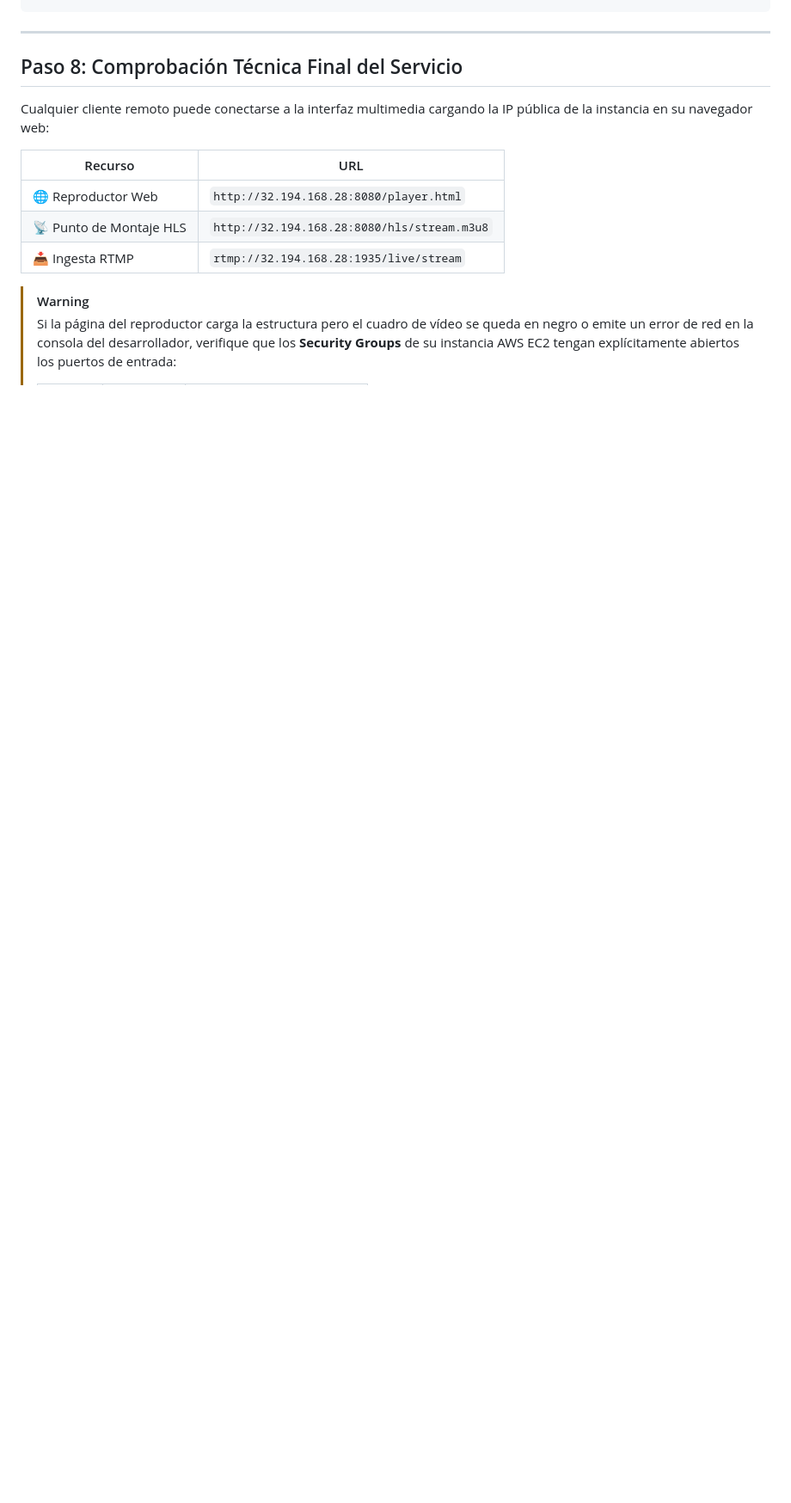
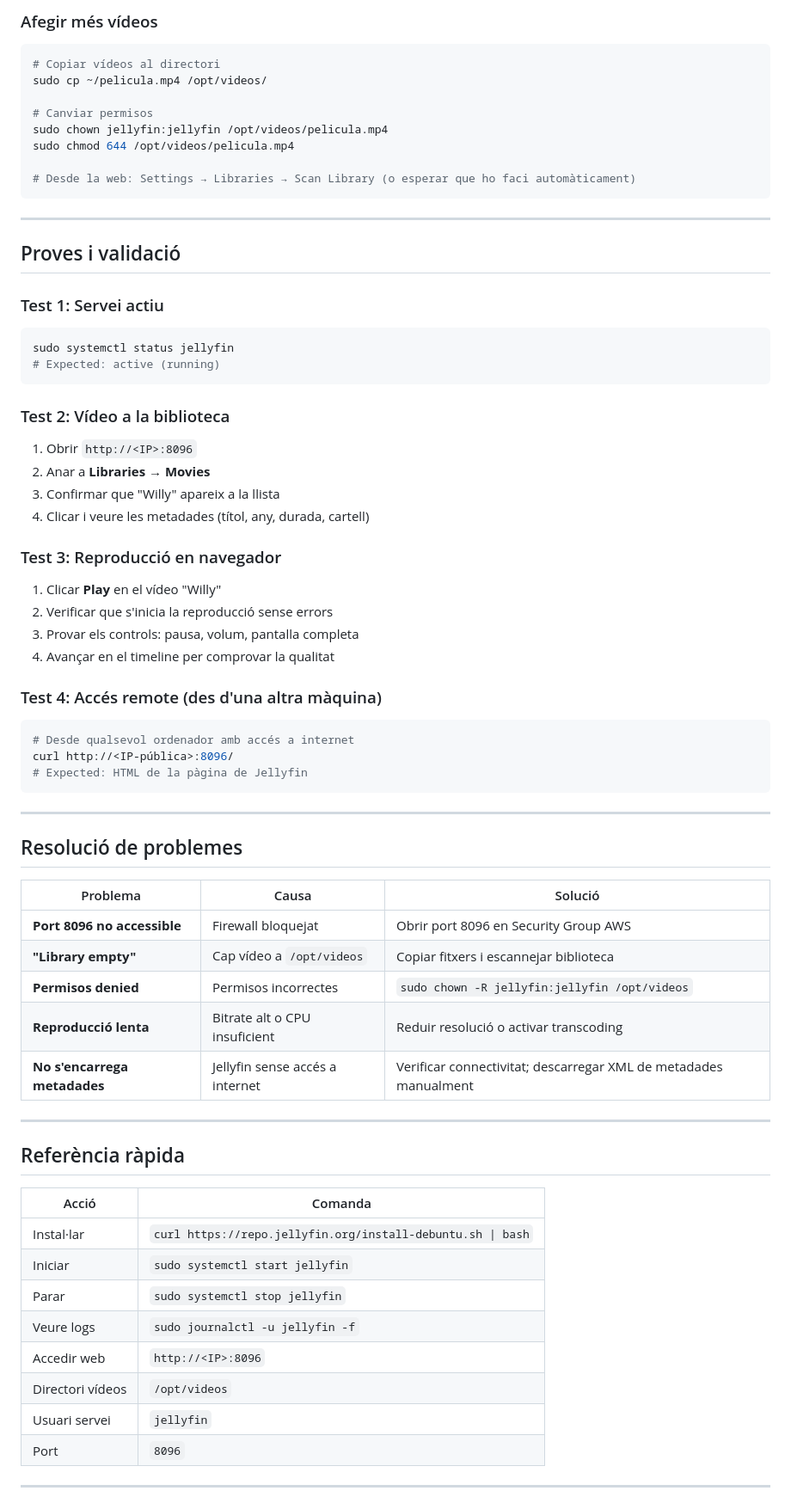
Before and after one commit to ITB2526-AyoubSfili/InnovaTech, a Markdown page: 08-servicio-video.md, the part around one of its changes. Shown at 86% size. Rendered like a GitHub page; blank space fills up the shorter version.

Commit message:
Add Jellyfin integration for video streaming
Updated the document to include Jellyfin as a video streaming server alongside NGINX, detailing installation and configuration steps.

````diff
--- a/08-servicio-video.md
+++ b/08-servicio-video.md
@@ -253,16 +359,77 @@ ubuntu@ip-10-0-1-60:~$ sudo chown www-data:www-data /var/www/html/player.html
+### Afegir més vídeos
+
+```bash
+# Copiar vídeos al directori
+sudo cp ~/pelicula.mp4 /opt/videos/
+
+# Canviar permisos
+sudo chown jellyfin:jellyfin /opt/videos/pelicula.mp4
+sudo chmod 644 /opt/videos/pelicula.mp4
+
+# Desde la web: Settings → Libraries → Scan Library (o esperar que ho faci automàticament)
 ```
 
 ---
 
-## Paso 8: Comprobación Técnica Final del Servicio
 
-Cualquier cliente remoto puede conectarse a la interfaz multimedia cargando la IP pública de la instancia en su navegador web:
 
-| Recurso | URL |
-|---|---|
-| 🌐 Reproductor Web | `http://32.194.168.28:8080/player.html` |
-| 📡 Punto de Montaje HLS | `http://32.194.168.28:8080/hls/stream.m3u8` |
-| 📥 Ingesta RTMP | `rtmp://32.194.168.28:1935/live/stream` |
+## Proves i validació
 
-> [!WARNING]
-> Si la página del reproductor carga la estructura pero el cuadro de vídeo se queda en negro o emite un error de red en la consola del desarrollador, verifique que los **Security Groups** de su instancia AWS EC2 tengan explícitamente abiertos los puertos de entrada:
+### Test 1: Servei actiu
+
+```bash
+sudo systemctl status jellyfin
+# Expected: active (running)
+```
+
+### Test 2: Vídeo a la biblioteca
+
+1. Obrir `http://<IP>:8096`
+2. Anar a **Libraries** → **Movies**
+3. Confirmar que "Willy" apareix a la llista
+4. Clicar i veure les metadades (títol, any, durada, cartell)
+
+### Test 3: Reproducció en navegador
+
+1. Clicar **Play** en el vídeo "Willy"
+2. Verificar que s'inicia la reproducció sense errors
+3. Provar els controls: pausa, volum, pantalla completa
+4. Avançar en el timeline per comprovar la qualitat
+
+### Test 4: Accés remote (des d'una altra màquina)
+
+```bash
+# Desde qualsevol ordenador amb accés a internet
+curl http://<IP-pública>:8096/
+# Expected: HTML de la pàgina de Jellyfin
+```
+
+---
+
+## Resolució de problemes
+
+| Problema | Causa | Solució |
+|----------|-------|---------|
+| **Port 8096 no accessible** | Firewall bloquejat | Obrir port 8096 en Security Group AWS |
+| **"Library empty"** | Cap vídeo a `/opt/videos` | Copiar fitxers i escannejar biblioteca |
+| **Permisos denied** | Permisos incorrectes | `sudo chown -R jellyfin:jellyfin /opt/videos` |
+| **Reproducció lenta** | Bitrate alt o CPU insuficient | Reduir resolució o activar transcoding |
+| **No s'encarrega metadades** | Jellyfin sense accés a internet | Verificar connectivitat; descarregar XML de metadades manualment |
+
+---
+
+## Referència ràpida
+
+| Acció | Comanda |
+|-------|---------|
+| Instal·lar | `curl https://repo.jellyfin.org/install-debuntu.sh \| bash` |
+| Iniciar | `sudo systemctl start jellyfin` |
+| Parar | `sudo systemctl stop jellyfin` |
+| Veure logs | `sudo journalctl -u jellyfin -f` |
+| Accedir web | `http://<IP>:8096` |
+| Directori vídeos | `/opt/videos` |
+| Usuari servei | `jellyfin` |
+| Port | `8096` |
+
+---
+
````
Also changed, not shown: other parts of 08-servicio-video.md (+165 -54 lines).
